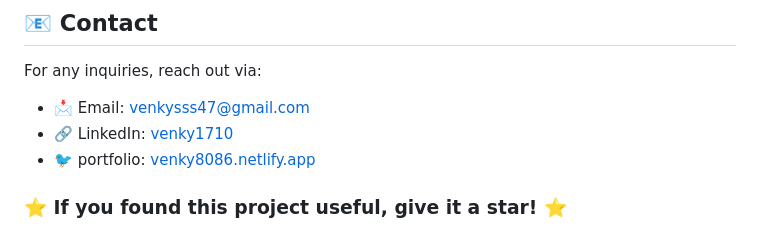
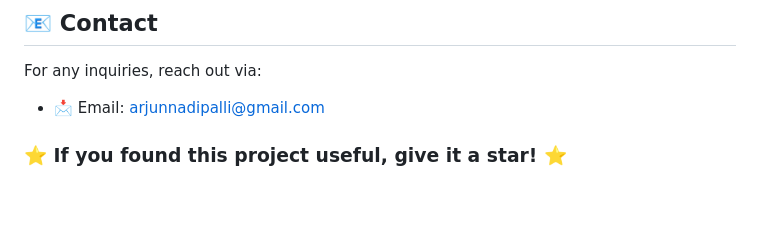
Before and after one commit to KIET-CAI-D2-2025/CAI-D2-T22, a Markdown page: README.md, the part around the change. Drawn GitHub-style; blank space fills up the shorter version.

```diff
--- a/README.md
+++ b/README.md
@@ -100,8 +100,6 @@ git push origin feature-branch
 
 ## 📧 Contact
 For any inquiries, reach out via:
-- 📩 Email: venkysss47@gmail.com
-- 🔗 LinkedIn: [venky1710](https://www.linkedin.com/in/venky1710)
-- 🐦 portfolio: [venky8086.netlify.app](https://venky8086.netlify.app)
+- 📩 Email: arjunnadipalli@gmail.com
 
 ### ⭐ If you found this project useful, give it a **star**! ⭐
```
